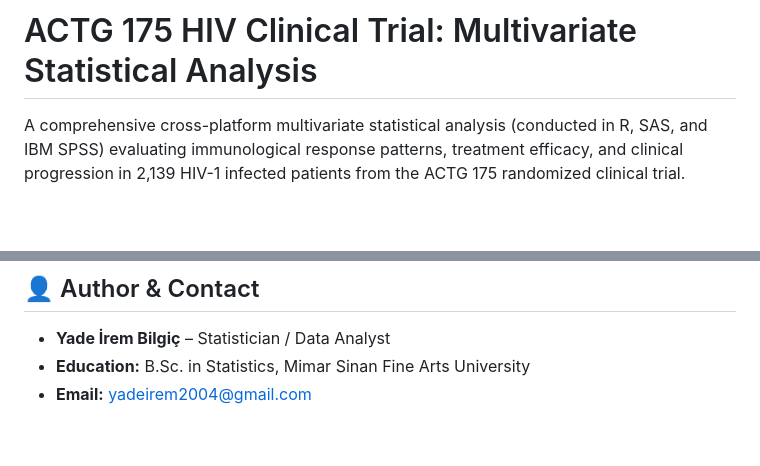
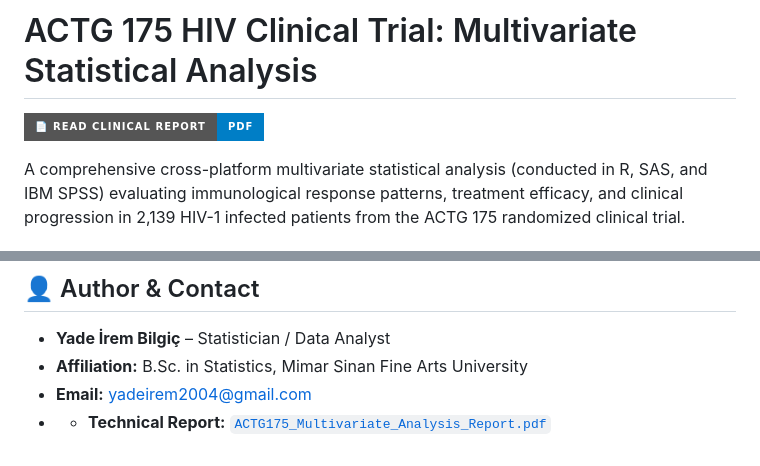
Before and after one commit to yadebilgic/actg175-hiv-multivariate-analysis, a Markdown page: README.md, 2 parts joined by grey strips. Rendered like a GitHub page; badges without logos; blank space fills up the shorter version.

```diff
--- a/README.md
+++ b/README.md
@@ -1,4 +1,6 @@
 # ACTG 175 HIV Clinical Trial: Multivariate Statistical Analysis
+
+[![Read Clinical Report](https://img.shields.io/badge/📄_Read_Clinical_Report-PDF-blue?style=for-the-badge)](./ACTG175_Multivariate_Analysis_Report.pdf)
 
 A comprehensive cross-platform multivariate statistical analysis (conducted in R, SAS, and IBM SPSS) evaluating immunological response patterns, treatment efficacy, and clinical progression in 2,139 HIV-1 infected patients from the ACTG 175 randomized clinical trial.
 
@@ -52,5 +54,6 @@ A comprehensive cross-platform multivariate statistical analysis (conducted in R
 ## 👤 Author & Contact
 
 - **Yade İrem Bilgiç** – Statistician / Data Analyst
-- **Education:** B.Sc. in Statistics, Mimar Sinan Fine Arts University
+- **Affiliation:** B.Sc. in Statistics, Mimar Sinan Fine Arts University
 - **Email:** yadeirem2004@gmail.com
+- - **Technical Report:** [`ACTG175_Multivariate_Analysis_Report.pdf`](./ACTG175_Multivariate_Analysis_Report.pdf)
```
